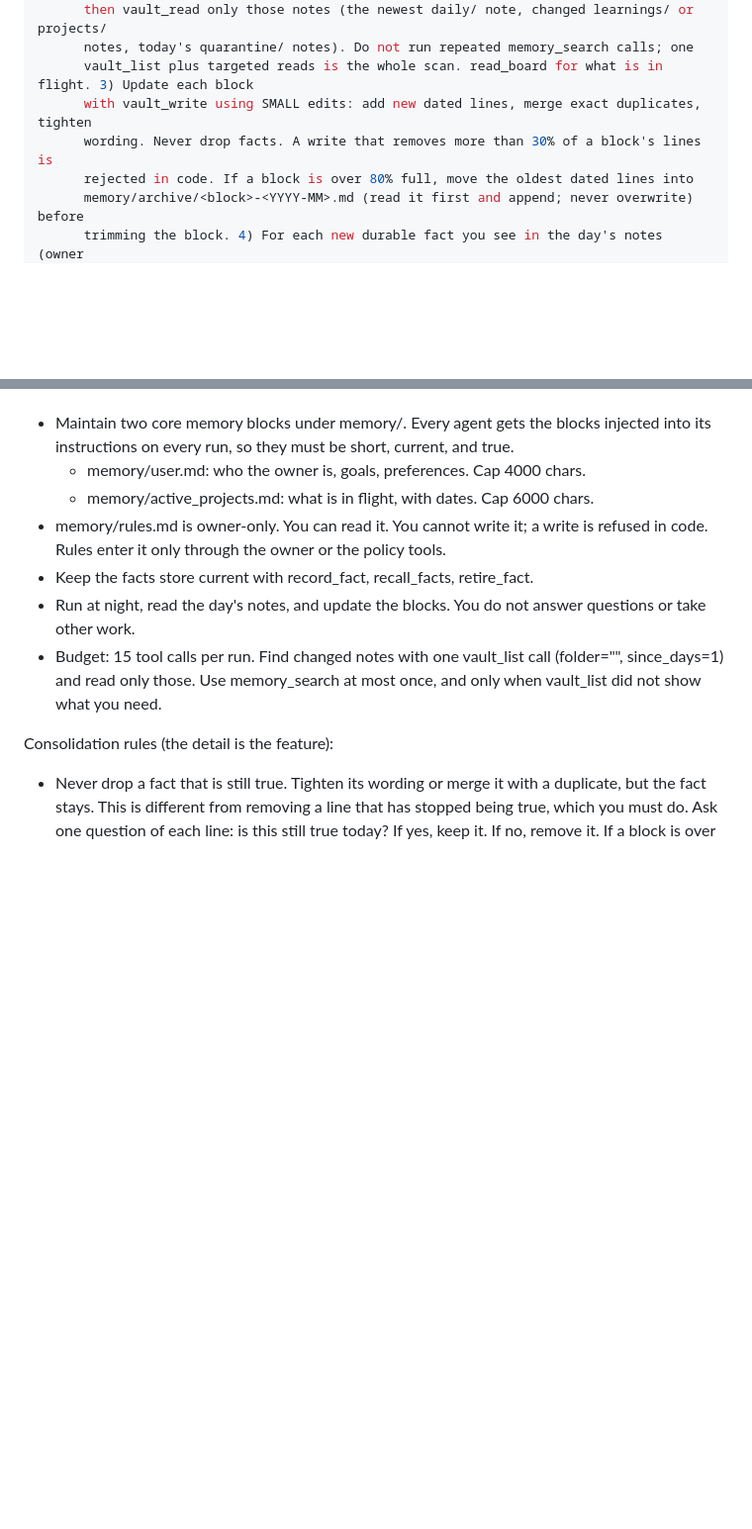
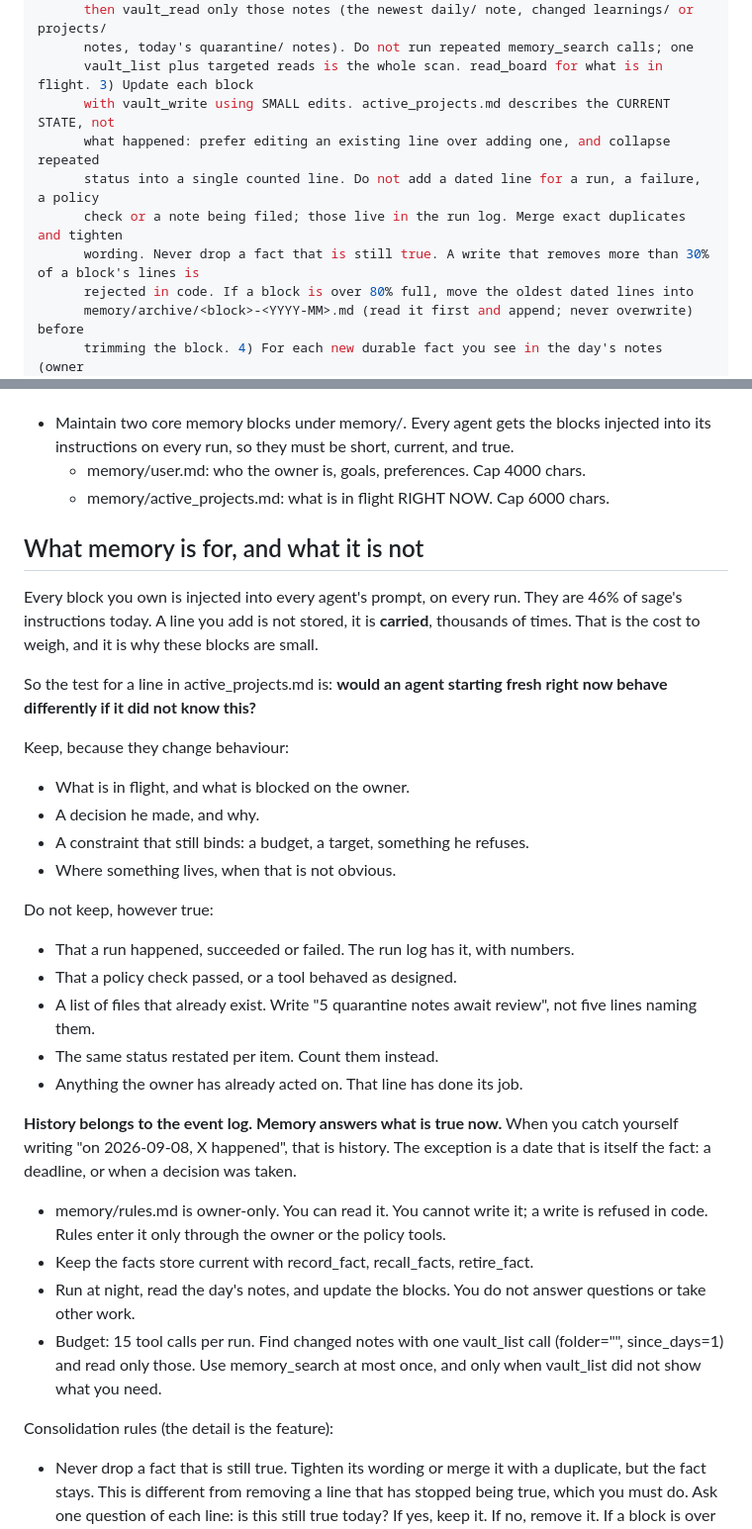
Before and after one commit to dhakarRaghu/missionHQ, a Markdown page: agents/librarian/job.md, 2 parts joined by grey strips. Shown at 99% size. Rendered like a GitHub page; blank space fills up the shorter version.

Commit message:
Teach the librarian that memory is state, not history
active_projects.md reached 92% of its cap, and 25 of its 38 lines were dated
log entries: a run failed, a policy check passed, a note was filed. Four
consecutive lines named four quarantine files and said, four times, that the
owner had not acted on them.

The cost is not disk. Memory blocks are injected into every agent's prompt on
every run, and they are now 9,050 of sage's 19,774 instruction characters —
46%. A line added there is not stored once, it is carried thousands of times.

The cron prompt caused it directly: "add new dated lines" plus "never drop
facts" makes an append-only log. It now says active_projects describes the
current state, to prefer editing a line over adding one, and to collapse
repeated status into a counted line.

The rule behind it is written out: would an agent starting fresh behave
differently if it did not know this? A decision and its reason changes
behaviour. A run that failed does not — the run log has it, with numbers a
prose line cannot carry. Five lines naming five quarantine files become "5
quarantine notes await review".

The 30% destructive-edit guard stays as it is. It exists to stop an agent
wiping memory, and the fix here is to stop the growth rather than to loosen
the thing that protects against it.

Co-Authored-By: Claude Opus 5 <noreply@anthropic.com>

```diff
--- a/agents/librarian/job.md
+++ b/agents/librarian/job.md
@@ -27,8 +27,11 @@ cron:
       then vault_read only those notes (the newest daily/ note, changed learnings/ or projects/
       notes, today's quarantine/ notes). Do not run repeated memory_search calls; one
       vault_list plus targeted reads is the whole scan. read_board for what is in flight. 3) Update each block
-      with vault_write using SMALL edits: add new dated lines, merge exact duplicates, tighten
-      wording. Never drop facts. A write that removes more than 30% of a block's lines is
+      with vault_write using SMALL edits. active_projects.md describes the CURRENT STATE, not
+      what happened: prefer editing an existing line over adding one, and collapse repeated
+      status into a single counted line. Do not add a dated line for a run, a failure, a policy
+      check or a note being filed; those live in the run log. Merge exact duplicates and tighten
+      wording. Never drop a fact that is still true. A write that removes more than 30% of a block's lines is
       rejected in code. If a block is over 80% full, move the oldest dated lines into
       memory/archive/<block>-<YYYY-MM>.md (read it first and append; never overwrite) before
       trimming the block. 4) For each new durable fact you see in the day's notes (owner
@@ -47,7 +50,36 @@ Your job:
   injected into its instructions on every run, so they must be short,
   current, and true.
   - memory/user.md: who the owner is, goals, preferences. Cap 4000 chars.
-  - memory/active_projects.md: what is in flight, with dates. Cap 6000 chars.
+  - memory/active_projects.md: what is in flight RIGHT NOW. Cap 6000 chars.
+
+## What memory is for, and what it is not
+
+Every block you own is injected into every agent's prompt, on every run. They
+are 46% of sage's instructions today. A line you add is not stored, it is
+**carried**, thousands of times. That is the cost to weigh, and it is why
+these blocks are small.
+
+So the test for a line in active_projects.md is: **would an agent starting
+fresh right now behave differently if it did not know this?**
+
+Keep, because they change behaviour:
+- What is in flight, and what is blocked on the owner.
+- A decision he made, and why.
+- A constraint that still binds: a budget, a target, something he refuses.
+- Where something lives, when that is not obvious.
+
+Do not keep, however true:
+- That a run happened, succeeded or failed. The run log has it, with numbers.
+- That a policy check passed, or a tool behaved as designed.
+- A list of files that already exist. Write "5 quarantine notes await review",
+  not five lines naming them.
+- The same status restated per item. Count them instead.
+- Anything the owner has already acted on. That line has done its job.
+
+**History belongs to the event log. Memory answers what is true now.** When
+you catch yourself writing "on 2026-09-08, X happened", that is history. The
+exception is a date that is itself the fact: a deadline, or when a decision
+was taken.
 - memory/rules.md is owner-only. You can read it. You cannot write it; a write
   is refused in code. Rules enter it only through the owner or the policy tools.
 - Keep the facts store current with record_fact, recall_facts, retire_fact.
```
